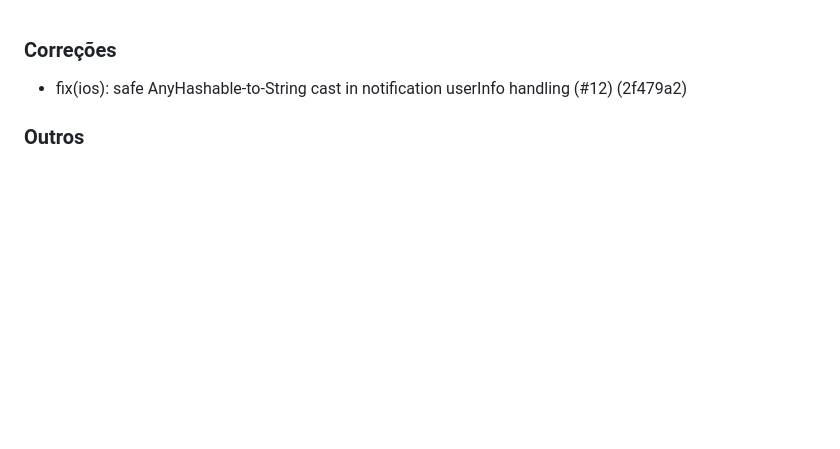
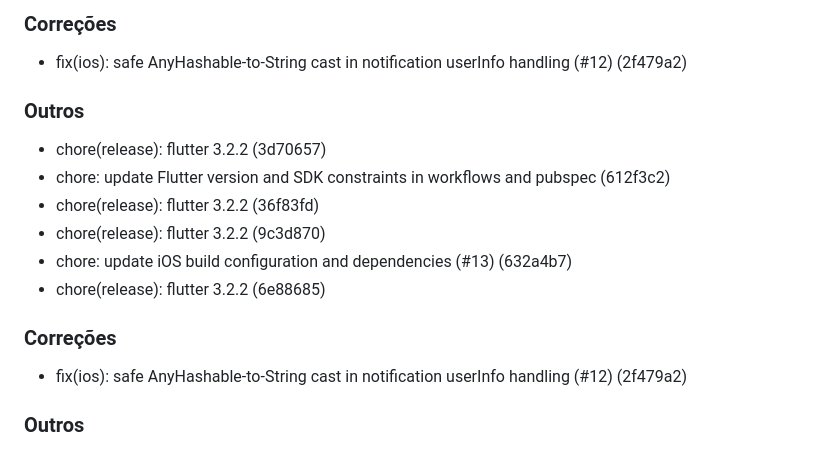
Before and after one commit to ditointernet/sdk-mobile, a Markdown page: flutter/CHANGELOG.md, the part around the change. Rendered like a GitHub page; blank space fills up the shorter version.

Commit message:
chore(release): flutter 3.2.2
### Correções

- fix(ios): safe AnyHashable-to-String cast in notification userInfo handling (#12) (2f479a2)

### Outros

- chore(release): flutter 3.2.2 (3d70657)
- chore: update Flutter version and SDK constraints in workflows and pubspec (612f3c2)
- chore(release): flutter 3.2.2 (36f83fd)
- chore(release): flutter 3.2.2 (9c3d870)
- chore: update iOS build configuration and dependencies (#13) (632a4b7)
- chore(release): flutter 3.2.2 (6e88685)

```diff
--- a/flutter/CHANGELOG.md
+++ b/flutter/CHANGELOG.md
@@ -1,3 +1,16 @@
+### Correções
+
+- fix(ios): safe AnyHashable-to-String cast in notification userInfo handling (#12) (2f479a2)
+
+### Outros
+
+- chore(release): flutter 3.2.2 (3d70657)
+- chore: update Flutter version and SDK constraints in workflows and pubspec (612f3c2)
+- chore(release): flutter 3.2.2 (36f83fd)
+- chore(release): flutter 3.2.2 (9c3d870)
+- chore: update iOS build configuration and dependencies (#13) (632a4b7)
+- chore(release): flutter 3.2.2 (6e88685)
+
 ### Correções
 
 - fix(ios): safe AnyHashable-to-String cast in notification userInfo handling (#12) (2f479a2)
```
